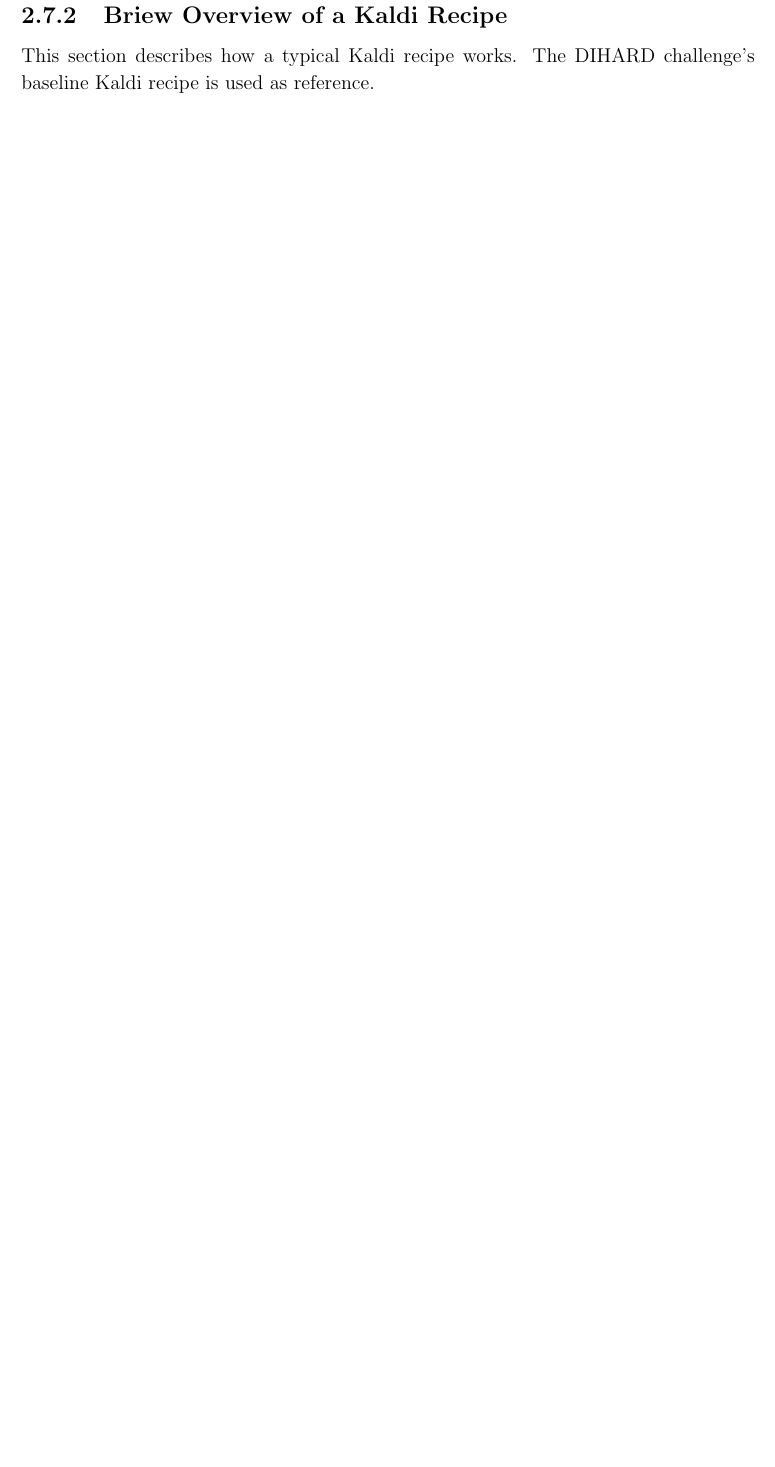
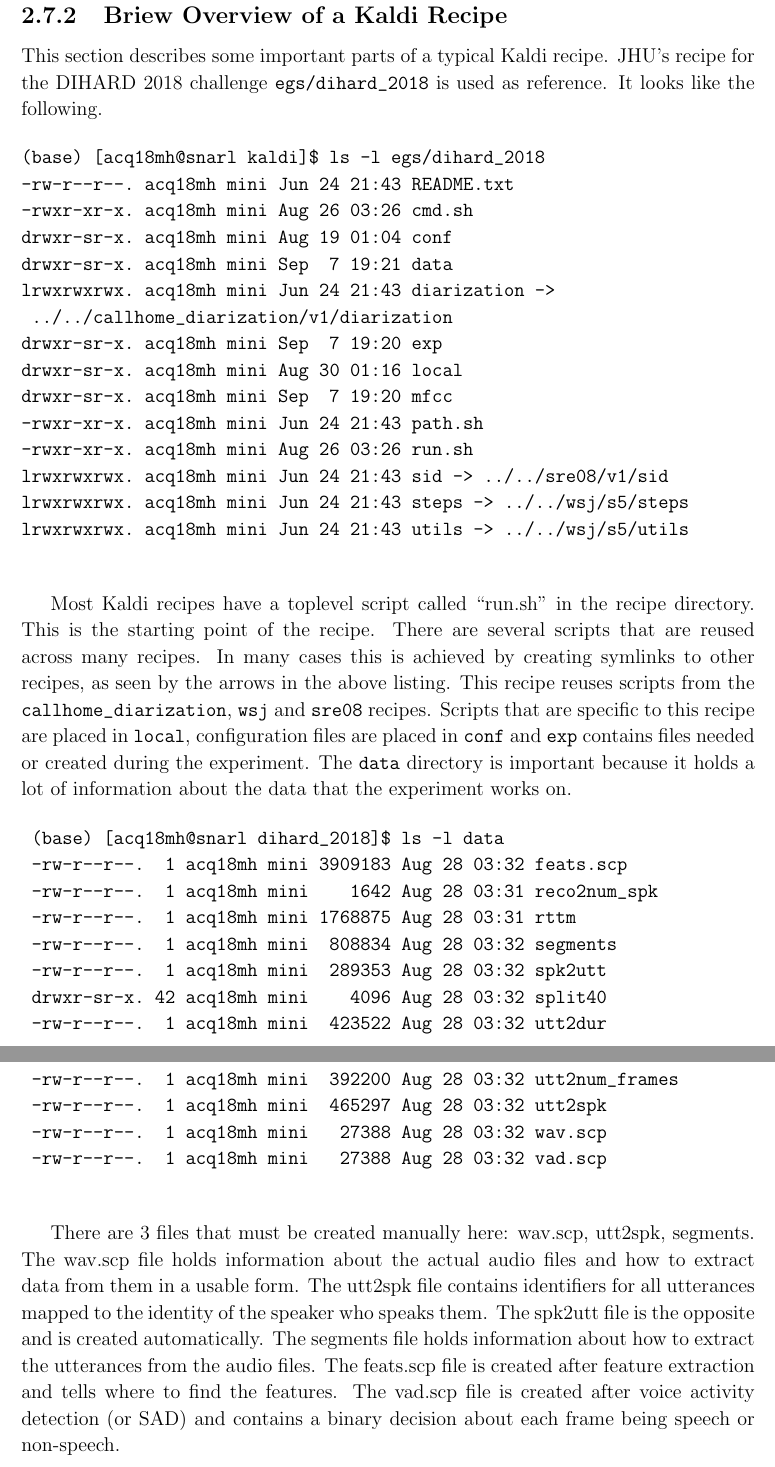
Before and after one commit to mangeshhambarde/dissertation-report, a LaTeX thesis (main.tex, which reads chapters/literature-review.tex): part of page 17 of 38 before the commit and two parts of pages 17 and 18 of 39 after it, the two joined at a grey line, cut so that both start at the same text, the shorter picture padded with empty space. Compiled offline with pdfLaTeX.

Commit message:
Finished kaldi

```diff
--- a/chapters/literature-review.tex
+++ b/chapters/literature-review.tex
@@ -106,11 +105,40 @@ It is not clear which of these ways yields better results. Uniform segmentation
 
 	\subsection{Briew Overview of a Kaldi Recipe}
-	This section describes how a typical Kaldi recipe works. The DIHARD challenge's baseline Kaldi recipe is used as reference.
+	This section describes some important parts of a typical Kaldi recipe. JHU's recipe for the DIHARD 2018 challenge \ttvar{egs/dihard_2018} is used as reference. It looks like the following.
 
-	% utt2spk, spk2utt
-	% wav.scp
-	% feats.scp
-	% segments
-	% data, exp
-	% vad.scp
-	% run.sh
+	\begin{verbatim}
+(base) [acq18mh@snarl kaldi]$ ls -l egs/dihard_2018
+-rw-r--r--. acq18mh mini Jun 24 21:43 README.txt
+-rwxr-xr-x. acq18mh mini Aug 26 03:26 cmd.sh
+drwxr-sr-x. acq18mh mini Aug 19 01:04 conf
+drwxr-sr-x. acq18mh mini Sep  7 19:21 data
+lrwxrwxrwx. acq18mh mini Jun 24 21:43 diarization ->
+ ../../callhome_diarization/v1/diarization
+drwxr-sr-x. acq18mh mini Sep  7 19:20 exp
+drwxr-sr-x. acq18mh mini Aug 30 01:16 local
+drwxr-sr-x. acq18mh mini Sep  7 19:20 mfcc
+-rwxr-xr-x. acq18mh mini Jun 24 21:43 path.sh
+-rwxr-xr-x. acq18mh mini Aug 26 03:26 run.sh
+lrwxrwxrwx. acq18mh mini Jun 24 21:43 sid -> ../../sre08/v1/sid
+lrwxrwxrwx. acq18mh mini Jun 24 21:43 steps -> ../../wsj/s5/steps
+lrwxrwxrwx. acq18mh mini Jun 24 21:43 utils -> ../../wsj/s5/utils
+	\end{verbatim}
+
+	Most Kaldi recipes have a toplevel script called ``run.sh" in the recipe directory. This is the starting point of the recipe. There are several scripts that are reused across many recipes. In many cases this is achieved by creating symlinks to other recipes, as seen by the arrows in the above listing. This recipe reuses scripts from the \ttvar{callhome_diarization}, \ttvar{wsj} and \ttvar{sre08} recipes. Scripts that are specific to this recipe are placed in \ttvar{local}, configuration files are placed in \ttvar{conf} and \ttvar{exp} contains files needed or created during the experiment. The \ttvar{data} directory is important because it holds a lot of information about the data that the experiment works on.
+
+	\begin{verbatim}
+	(base) [acq18mh@snarl dihard_2018]$ ls -l data
+	-rw-r--r--.  1 acq18mh mini 3909183 Aug 28 03:32 feats.scp
+	-rw-r--r--.  1 acq18mh mini    1642 Aug 28 03:31 reco2num_spk
+	-rw-r--r--.  1 acq18mh mini 1768875 Aug 28 03:31 rttm
+	-rw-r--r--.  1 acq18mh mini  808834 Aug 28 03:32 segments
+	-rw-r--r--.  1 acq18mh mini  289353 Aug 28 03:32 spk2utt
+	drwxr-sr-x. 42 acq18mh mini    4096 Aug 28 03:32 split40
+	-rw-r--r--.  1 acq18mh mini  423522 Aug 28 03:32 utt2dur
+	-rw-r--r--.  1 acq18mh mini  392200 Aug 28 03:32 utt2num_frames
+	-rw-r--r--.  1 acq18mh mini  465297 Aug 28 03:32 utt2spk
+	-rw-r--r--.  1 acq18mh mini   27388 Aug 28 03:32 wav.scp
+	-rw-r--r--.  1 acq18mh mini   27388 Aug 28 03:32 vad.scp
+	\end{verbatim}
+
+	There are 3 files that must be created manually here: wav.scp, utt2spk, segments. The wav.scp file holds information about the actual audio files and how to extract data from them in a usable form. The utt2spk file contains identifiers for all utterances mapped to the identity of the speaker who speaks them. The spk2utt file is the opposite and is created automatically. The segments file holds information about how to extract the utterances from the audio files. The feats.scp file is created after feature extraction and tells where to find the features. The vad.scp file is created after voice activity detection (or SAD) and contains a binary decision about each frame being speech or non-speech.
```
Also changed, not shown: main.pdf, chapters/literature-review.tex (3 more changed lines).
